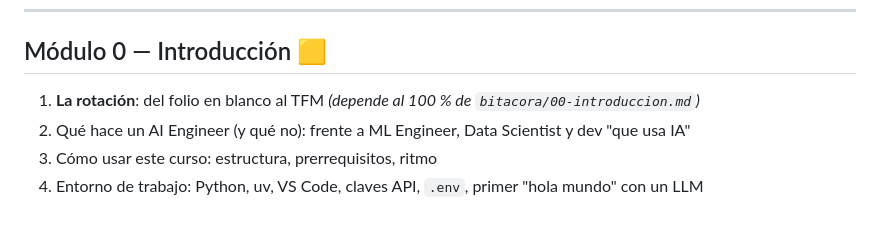
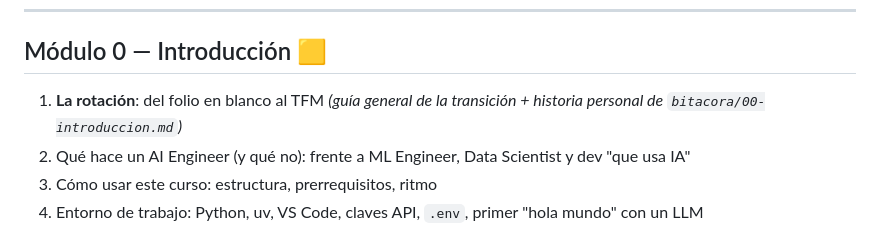
Before and after one commit to alejbrata/dev_to_ia_engineer, a Markdown page: docs/PLAN.md, the part around the change. GitHub-like rendering.

Commit message:
docs(modulo-0): lección 01 como guía de la transición
La historia personal queda en la sección Bitácora, pendiente de bitacora/00-introduccion.md.

Co-Authored-By: Claude Opus 5.5 (1M context) <noreply@anthropic.com>

```diff
--- a/docs/PLAN.md
+++ b/docs/PLAN.md
@@ -8,7 +8,7 @@ Cada lección sigue la estructura definida en `CLAUDE.md`. El bloque **Mide y de
 
 ## Módulo 0 — Introducción 🟨
 
-1. **La rotación**: del folio en blanco al TFM *(depende al 100 % de `bitacora/00-introduccion.md`)*
+1. **La rotación**: del folio en blanco al TFM *(guía general de la transición + historia personal de `bitacora/00-introduccion.md`)*
 2. Qué hace un AI Engineer (y qué no): frente a ML Engineer, Data Scientist y dev "que usa IA"
 3. Cómo usar este curso: estructura, prerrequisitos, ritmo
 4. Entorno de trabajo: Python, uv, VS Code, claves API, `.env`, primer "hola mundo" con un LLM
```
Also changed, not shown: 1 other file.
